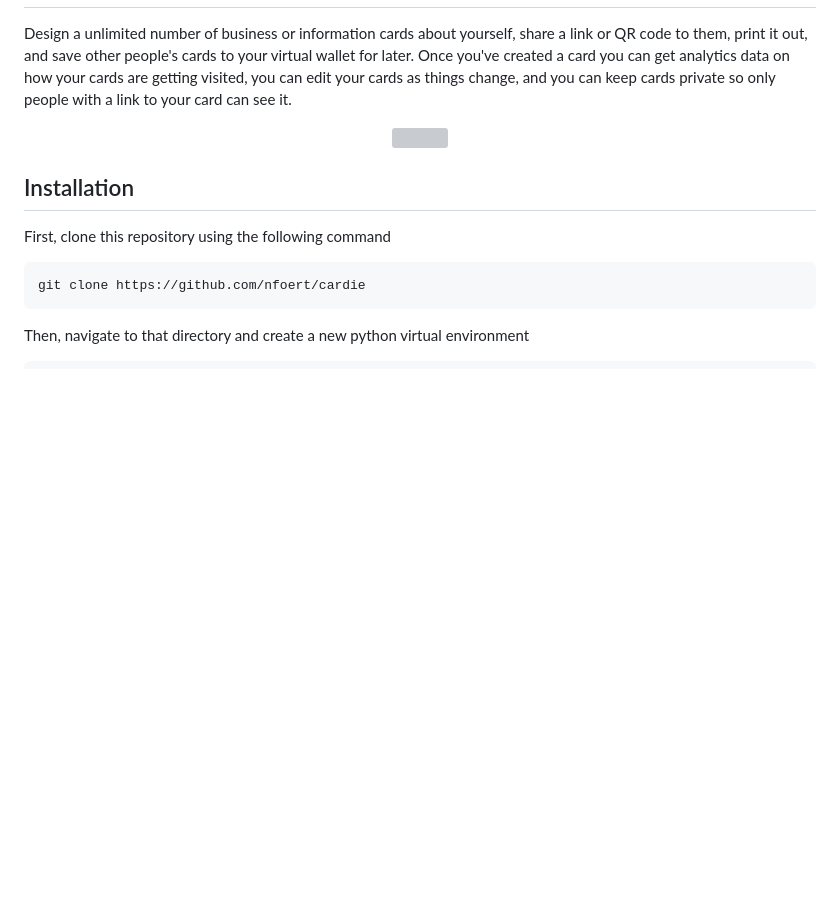
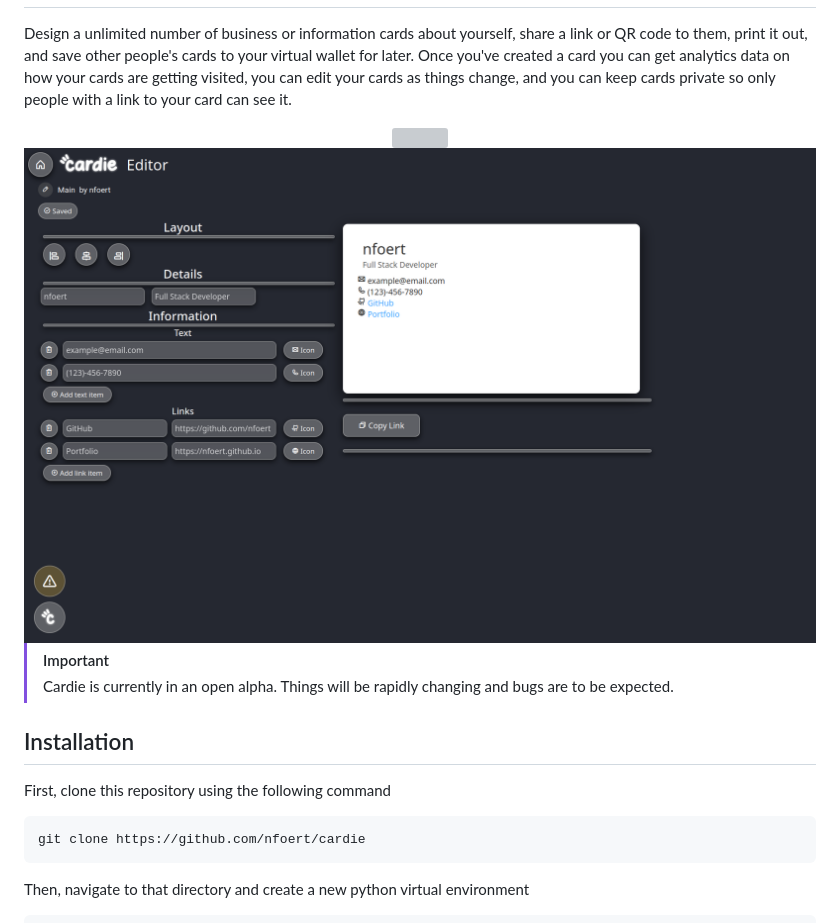
Before and after one commit to nfoert/cardie, a Markdown page: README.md, the part around the change printed below. Drawn GitHub-style; pictures changed too: repo/images/screenshot1.png (added); blank space fills up the shorter version; grey boxes are pictures that could not be loaded.

Commit message:
- Update README - Add new icon and screenshot - Set up a task for previewing README.md with grip

```diff
--- a/README.md
+++ b/README.md
@@ -9,7 +12,14 @@ Design a unlimited number of business or information cards about yourself, share
   <a href="https://skillicons.dev">
     <img src="https://skillicons.dev/icons?i=django,python,html,css,js,github,git,alpinejs"/>
   </a>
-</p>
+</div>
+
+<div align="center">
+    <img src="repo/images/screenshot1.png" style="border-radius: 10px; margin-top: 20px;">
+</div>
+
+> [!IMPORTANT]
+> Cardie is currently in an open alpha. Things will be rapidly changing and bugs are to be expected.
 
 ## Installation
 
```
Also changed, not shown: other parts of README.md (+8 -5 lines), repo/images/icon_rounded.png (added), 1 other file.
